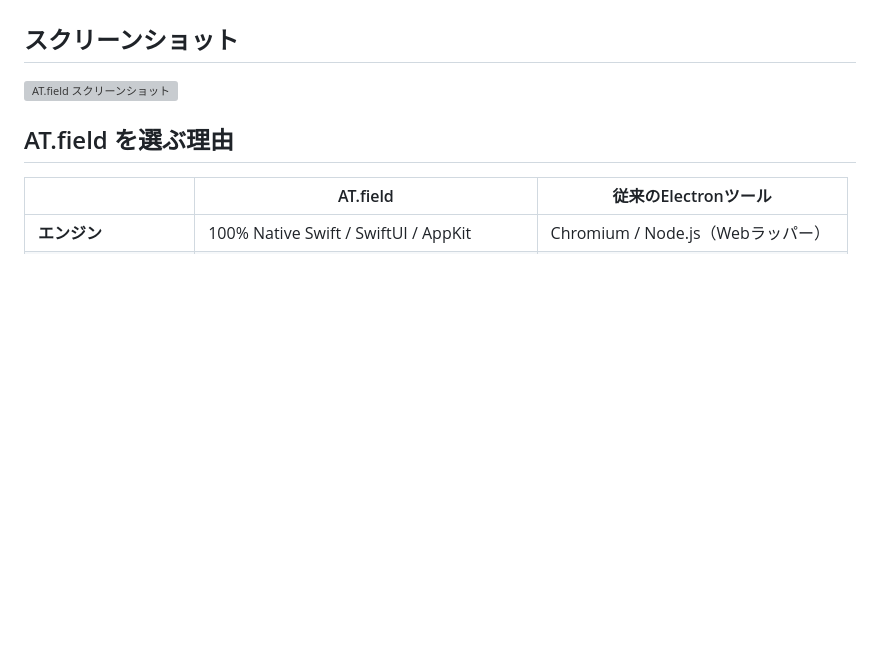
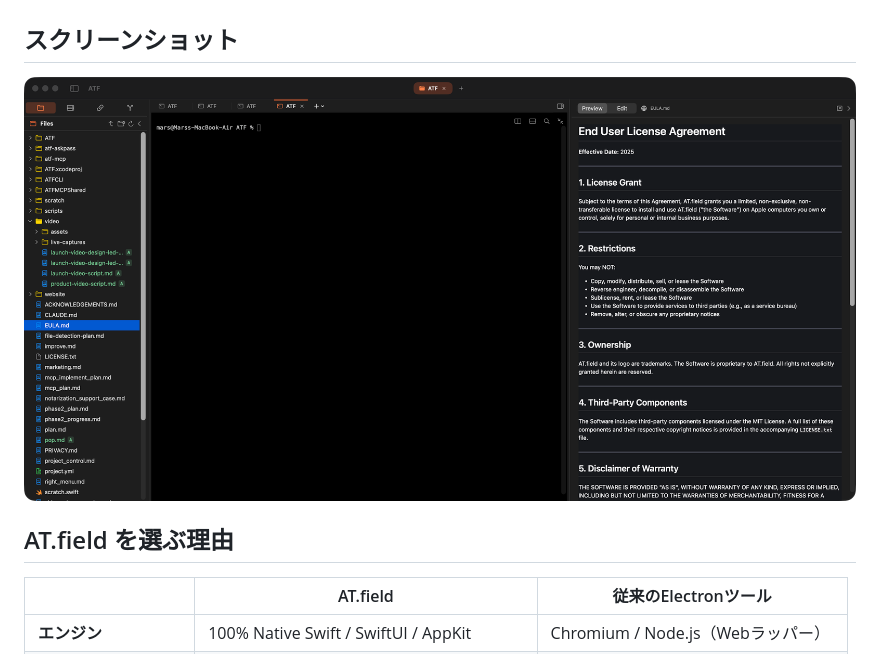
Before and after one commit to arikechen/ATF, a Markdown page: README-ja.md, the part around the change. GitHub-like rendering; blank space fills up the shorter version; grey boxes are pictures that could not be loaded.

```diff
--- a/README-ja.md
+++ b/README-ja.md
@@ -8,7 +8,7 @@ AT.field（ATF）は、世界初のAIネイティブ「絶対領域」開発コ
 
 ## スクリーンショット
 
-![AT.field スクリーンショット](assets/screenshots/01-three-column-preview.png)
+![AT.field スクリーンショット](01-app-eula-markdown-sidecar.png)
 
 ## AT.field を選ぶ理由
 
```
Also changed, not shown: README-zh.md (+1 -1 lines), README.md (+1 -1 lines).
